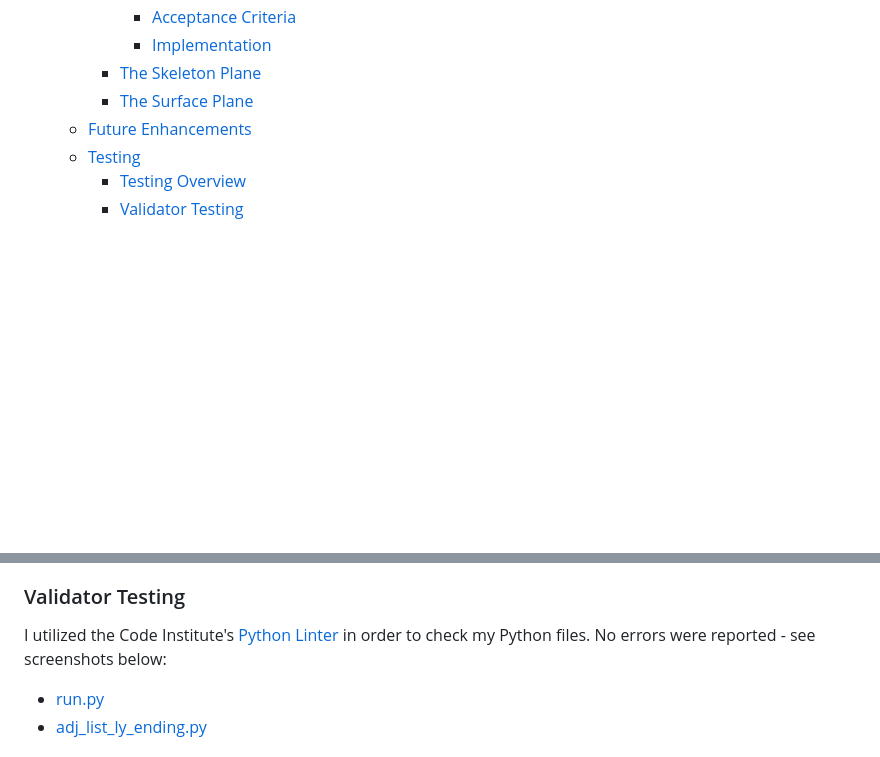
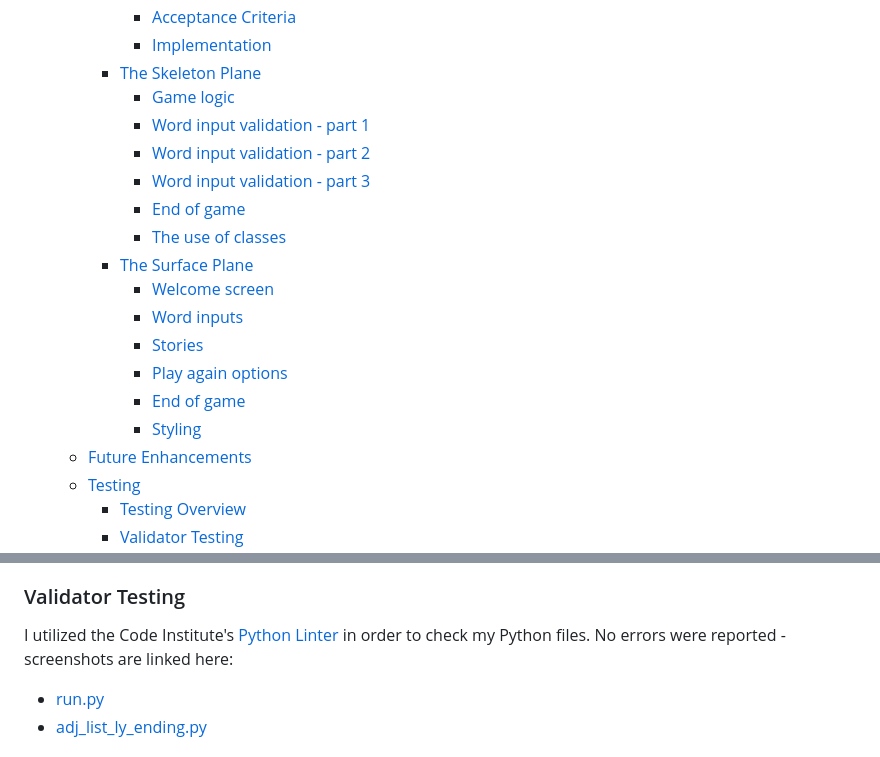
Before and after one commit to Agnieszka-21/madlibs, a Markdown page: README.md, 2 parts joined by grey strips. Rendered like a GitHub page; blank space fills up the shorter version.

Commit message:
Improve the layout and styling in README for better readability

```diff
--- a/README.md
+++ b/README.md
@@ -29,7 +29,19 @@ The game utilizes the Code Institute's template that generates a "terminal" onto
       - [Acceptance Criteria](#acceptance-criteria-2)
       - [Implementation](#implementation-2)
     - [The Skeleton Plane](#the-skeleton-plane)
+      - [Game logic](#game-logic)
+      - [Word input validation - part 1](#word-input-validation---part-1)
+      - [Word input validation - part 2](#word-input-validation---part-2)
+      - [Word input validation - part 3](#word-input-validation---part-3)
+      - [End of game](#end-of-game)
+      - [The use of classes](#the-use-of-classes)
     - [The Surface Plane](#the-surface-plane)
+      - [Welcome screen](#welcome-screen)
+      - [Word inputs](#word-inputs)
+      - [Stories](#stories)
+      - [Play again options](#play-again-options)
+      - [End of game](#end-of-game-1)
+      - [Styling](#styling)
   - [Future Enhancements](#future-enhancements)
   - [Testing](#testing)
     - [Testing Overview](#testing-overview)
@@ -246,7 +274,7 @@ Continuous testing was an integral part of the development process. I used numer
 
 ### Validator Testing
 
-I utilized the Code Institute's [Python Linter](https://pep8ci.herokuapp.com/) in order to check my Python files. No errors were reported - see screenshots below:
+I utilized the Code Institute's [Python Linter](https://pep8ci.herokuapp.com/) in order to check my Python files. No errors were reported - screenshots are linked here:
 - [run.py](https://github.com/Agnieszka-21/madlibs/blob/main/assets/screenshots/mad_run.py_validator.png)
 - [adj_list_ly_ending.py](https://github.com/Agnieszka-21/madlibs/blob/main/assets/screenshots/mad_adj_with_ly_validator.png)
 
```
Also changed, not shown: other parts of README.md (+70 -46 lines).
